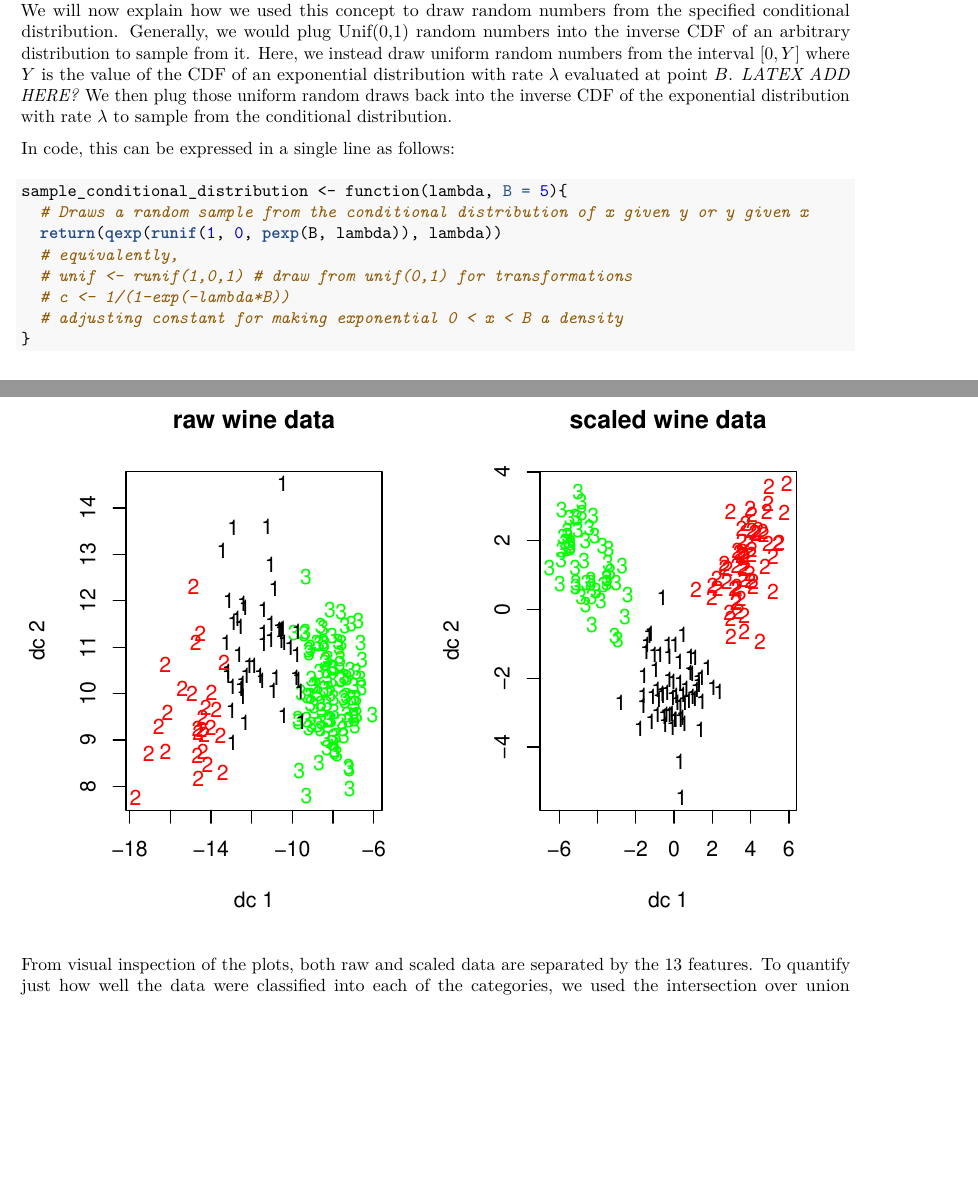
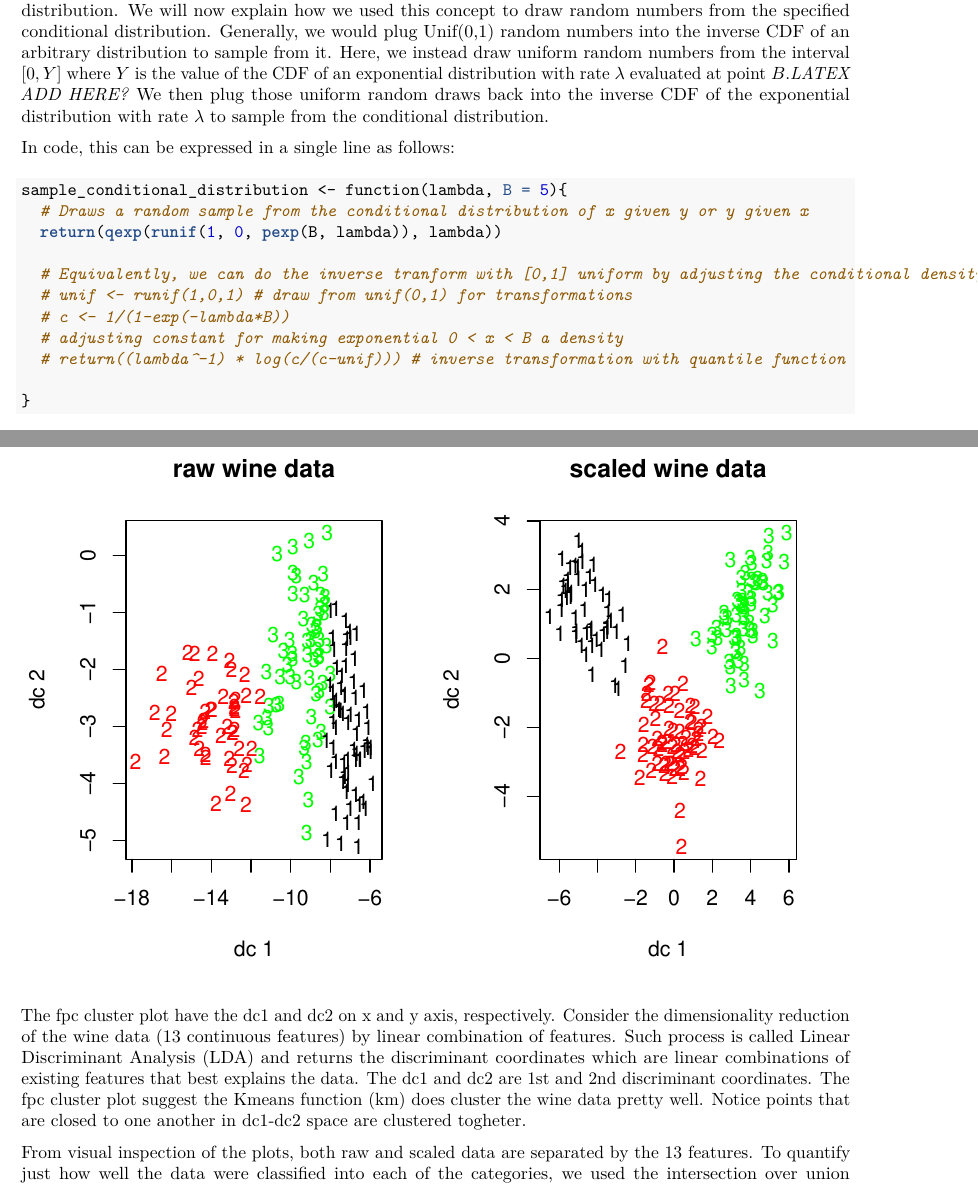
Before and after one commit to jyk4100/STAT-378-Matt-Myungin-Justin, an R Markdown document (assignment4.Rmd): two parts of pages 6 and 8 of 10, joined at a grey line, cut so that both start at the same text, the shorter picture padded with empty space. The pictures show the output file assignment4.pdf that the author committed with the source.

Commit message:
White space and additional Kmeans Comments

````diff
--- a/assignment4.Rmd
+++ b/assignment4.Rmd
@@ -191,10 +191,13 @@ In code, this can be expressed in a single line as follows:
 sample_conditional_distribution <- function(lambda, B = 5){
   # Draws a random sample from the conditional distribution of x given y or y given x
   return(qexp(runif(1, 0, pexp(B, lambda)), lambda))
-  # equivalently,
+
+  # Equivalently, we can do the inverse tranform with [0,1] uniform by adjusting the conditional density
   # unif <- runif(1,0,1) # draw from unif(0,1) for transformations
   # c <- 1/(1-exp(-lambda*B))
   # adjusting constant for making exponential 0 < x < B a density
+  # return((lambda^-1) * log(c/(c-unif))) # inverse transformation with quantile function
+
 }
 ```
 
@@ -244,6 +247,8 @@ plotcluster(trainData, clustUnScaled, main="raw wine data")
 plotcluster(trainDataScaled, clustScaled, main="scaled wine data")
 ```
 
+The fpc cluster plot have the dc1 and dc2 on x and y axis, respectively.  Consider the dimensionality reduction of the wine data (13 continuous features) by linear combination of features.  Such process is called Linear Discriminant Analysis (LDA) and returns the discriminant coordinates which are linear combinations of existing features that best explains the data.  The dc1 and dc2 are 1st and 2nd discriminant coordinates.  The fpc cluster plot suggest the Kmeans function (km) does cluster the wine data pretty well. Notice points that are closed to one another in dc1-dc2 space are clustered togheter.
+
 From visual inspection of the plots, both raw and scaled data are separated by the 13 features.  To quantify just how well the data were classified into each of the categories, we used the intersection over union metric described in the [computer vision literature](http://host.robots.ox.ac.uk:8080/pascal/VOC/voc2012/devkit_doc.pdf).  We also use this time to mention that there is a model identifiability issue, that is, there is no way to be sure that what we defined to be cluster 1 is also cluster 1 in the wine data.  Accordingly, we check all 6 possible reorderings of cluster labels and choose the one with the highest IOU.
 
 ```{r}
````
Also changed, not shown: assignment4.pdf, assignment4.Rmd (2 more changed lines).
